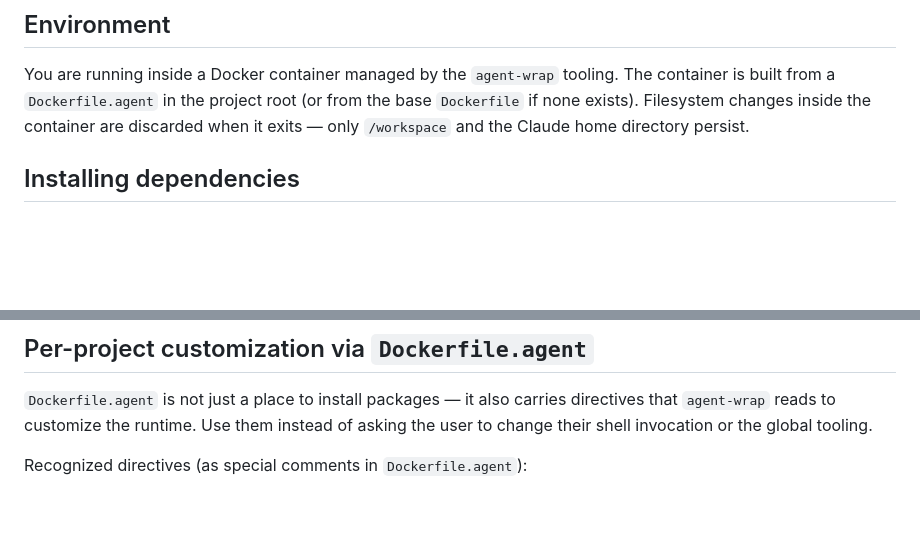
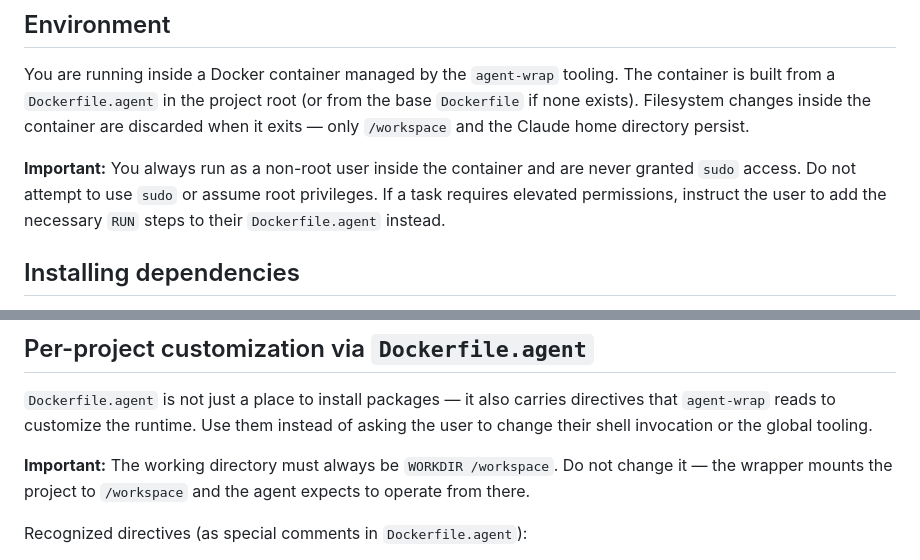
Before and after one commit to mayty/claude-agent-wrap, a Markdown page: default-CLAUDE.md, 2 parts joined by grey strips. GitHub-like rendering; blank space fills up the shorter version.

Commit message:
Improve instructions

```diff
--- a/default-CLAUDE.md
+++ b/default-CLAUDE.md
@@ -3,6 +3,8 @@
 ## Environment
 
 You are running inside a Docker container managed by the `agent-wrap` tooling. The container is built from a `Dockerfile.agent` in the project root (or from the base `Dockerfile` if none exists). Filesystem changes inside the container are discarded when it exits — only `/workspace` and the Claude home directory persist.
+
+**Important:** You always run as a non-root user inside the container and are never granted `sudo` access. Do not attempt to use `sudo` or assume root privileges. If a task requires elevated permissions, instruct the user to add the necessary `RUN` steps to their `Dockerfile.agent` instead.
 
 ## Installing dependencies
 
@@ -20,6 +22,8 @@ Project-level (language) dependencies that belong in the project's own manifest
 ## Per-project customization via `Dockerfile.agent`
 
 `Dockerfile.agent` is not just a place to install packages — it also carries directives that `agent-wrap` reads to customize the runtime. Use them instead of asking the user to change their shell invocation or the global tooling.
+
+**Important:** The working directory must always be `WORKDIR /workspace`. Do not change it — the wrapper mounts the project to `/workspace` and the agent expects to operate from there.
 
 Recognized directives (as special comments in `Dockerfile.agent`):
 
```
